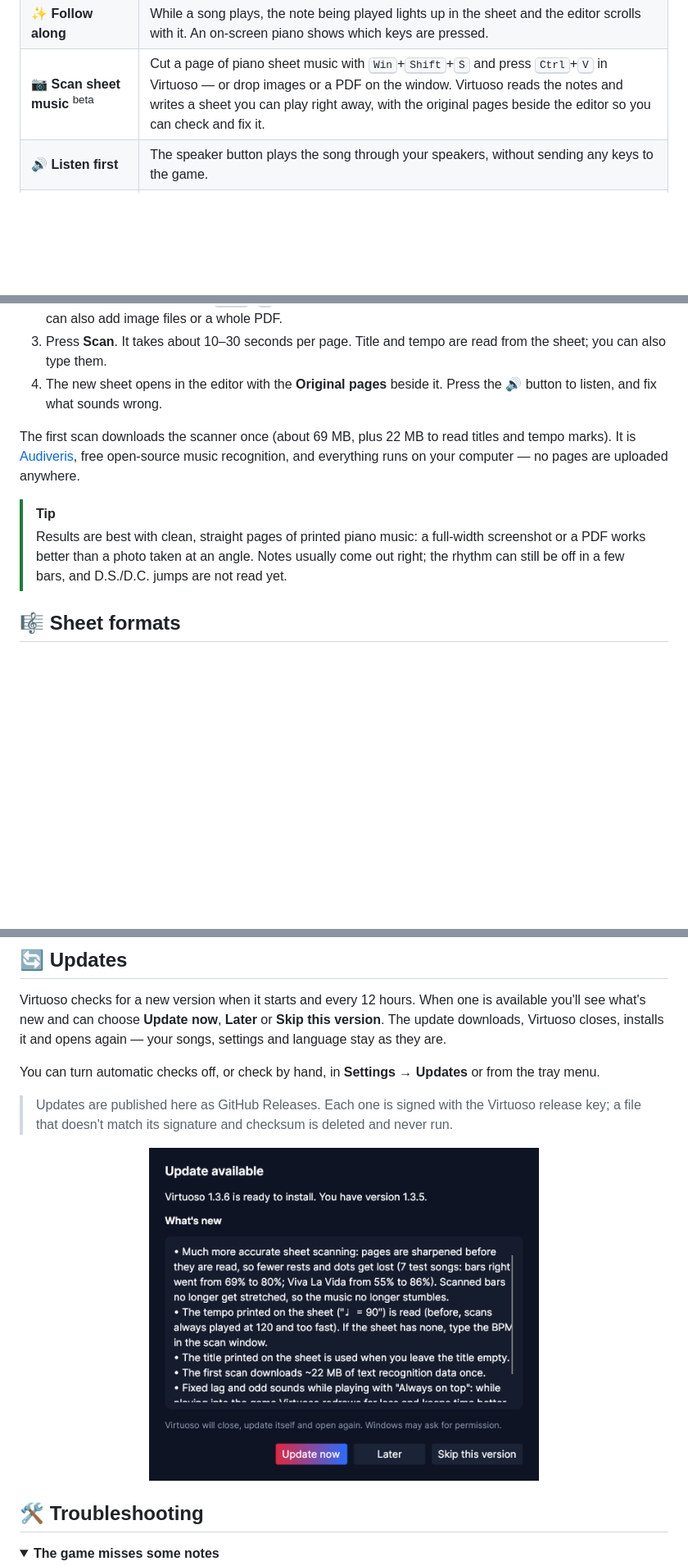
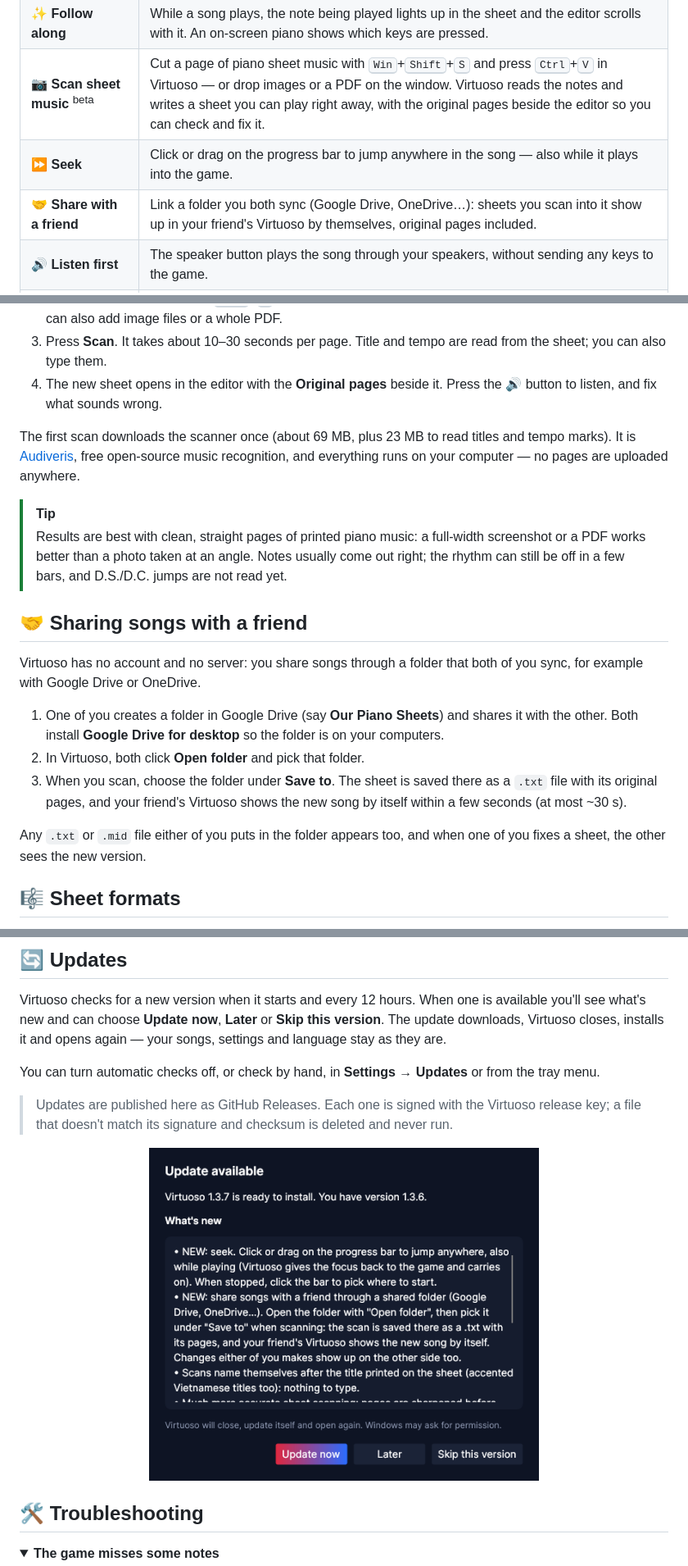
Before and after one commit to tuforsa-rgb/Virtuoso, a Markdown page: README.md, 3 parts joined by grey strips. Shown at 82% size. GitHub-like rendering; pictures changed too: assets/screenshot-update.png; folded sections open; blank space fills up the shorter version.

```diff
--- a/README.md
+++ b/README.md
@@ -37,6 +37,8 @@ Load a sheet or a MIDI file, press **F8** in the game, and listen.
 | 📂 **Your own folders** | Click **Open folder** and every sheet and MIDI file in it shows up in the list, sub-folders included. Files stay where they are, and new ones appear by themselves. You can also drag files or folders onto the window. |
 | ✨ **Follow along** | While a song plays, the note being played lights up in the sheet and the editor scrolls with it. An on-screen piano shows which keys are pressed. |
 | 📷 **Scan sheet music** <sup>beta</sup> | Cut a page of piano sheet music with <kbd>Win</kbd>+<kbd>Shift</kbd>+<kbd>S</kbd> and press <kbd>Ctrl</kbd>+<kbd>V</kbd> in Virtuoso — or drop images or a PDF on the window. Virtuoso reads the notes and writes a sheet you can play right away, with the original pages beside the editor so you can check and fix it. |
+| ⏩ **Seek** | Click or drag on the progress bar to jump anywhere in the song — also while it plays into the game. |
+| 🤝 **Share with a friend** | Link a folder you both sync (Google Drive, OneDrive…): sheets you scan into it show up in your friend's Virtuoso by themselves, original pages included. |
 | 🔊 **Listen first** | The speaker button plays the song through your speakers, without sending any keys to the game. |
 | 🧾 **MusicXML** | Import `.musicxml` / `.mxl` files from MuseScore, Finale, Sibelius and others; repeats and 1st/2nd endings are written out. |
 | 🪟 **Compact & always on top** | Switch to a small player that sits next to the game (<kbd>Ctrl</kbd>+<kbd>M</kbd>) and pin it above the game (<kbd>Ctrl</kbd>+<kbd>T</kbd>). The song list is one click away. |
@@ -104,10 +106,20 @@ Right-click a line in the sheet editor and choose **Play from this line** to sta
 3. Press **Scan**. It takes about 10–30 seconds per page. Title and tempo are read from the sheet; you can also type them.
 4. The new sheet opens in the editor with the **Original pages** beside it. Press the 🔊 button to listen, and fix what sounds wrong.
 
-The first scan downloads the scanner once (about 69 MB, plus 22 MB to read titles and tempo marks). It is [Audiveris](https://github.com/Audiveris/audiveris), free open-source music recognition, and everything runs on your computer — no pages are uploaded anywhere.
+The first scan downloads the scanner once (about 69 MB, plus 23 MB to read titles and tempo marks). It is [Audiveris](https://github.com/Audiveris/audiveris), free open-source music recognition, and everything runs on your computer — no pages are uploaded anywhere.
 
 > [!TIP]
 > Results are best with clean, straight pages of printed piano music: a full-width screenshot or a PDF works better than a photo taken at an angle. Notes usually come out right; the rhythm can still be off in a few bars, and D.S./D.C. jumps are not read yet.
+
+## 🤝 Sharing songs with a friend
+
+Virtuoso has no account and no server: you share songs through a folder that both of you sync, for example with Google Drive or OneDrive.
+
+1. One of you creates a folder in Google Drive (say **Our Piano Sheets**) and shares it with the other. Both install **Google Drive for desktop** so the folder is on your computers.
+2. In Virtuoso, both click **Open folder** and pick that folder.
+3. When you scan, choose the folder under **Save to**. The sheet is saved there as a `.txt` file with its original pages, and your friend's Virtuoso shows the new song by itself within a few seconds (at most ~30 s).
+
+Any `.txt` or `.mid` file either of you puts in the folder appears too, and when one of you fixes a sheet, the other sees the new version.
 
 ## 🎼 Sheet formats
 
```
Also changed, not shown: other parts of README.md (+6 -1 lines).
